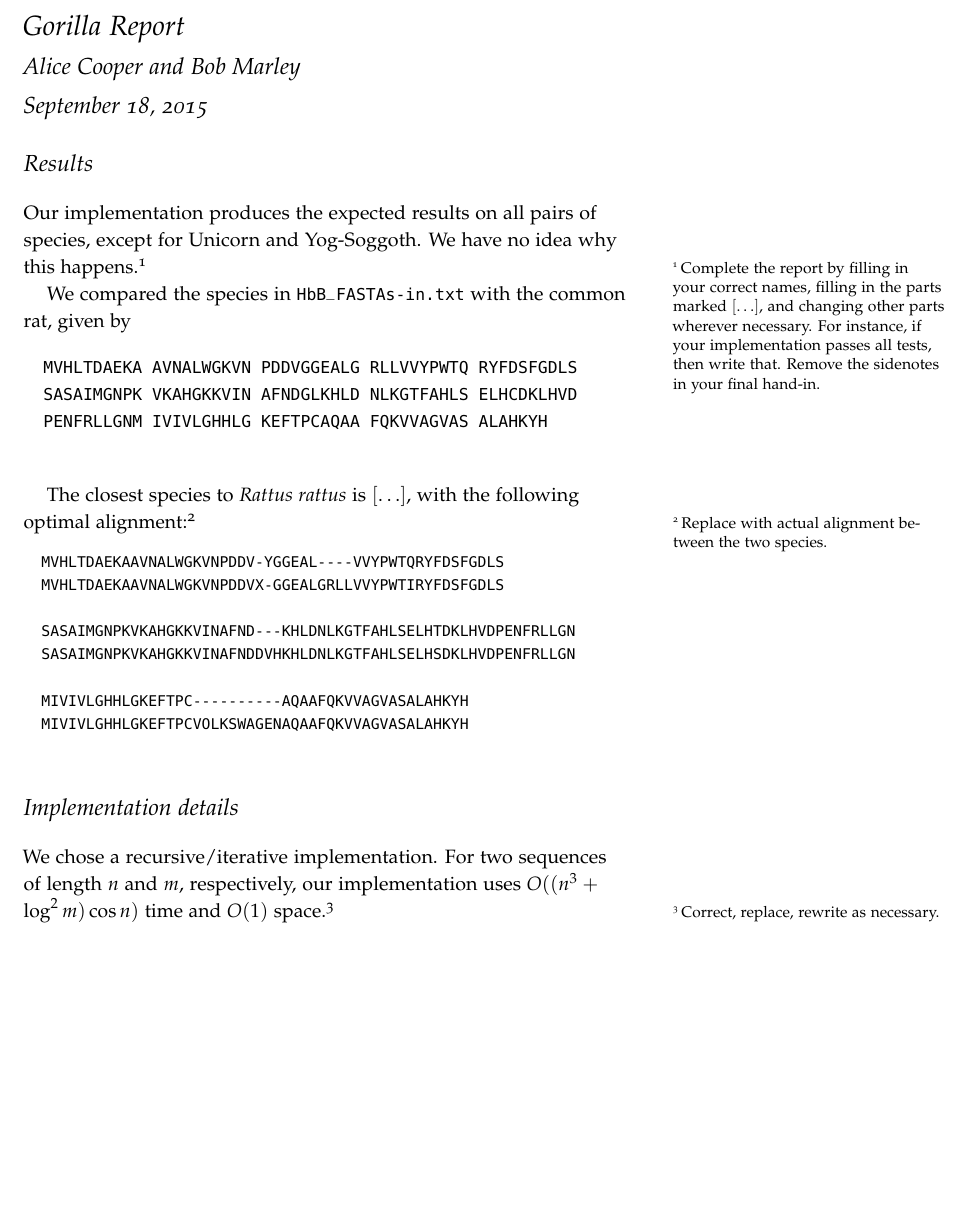
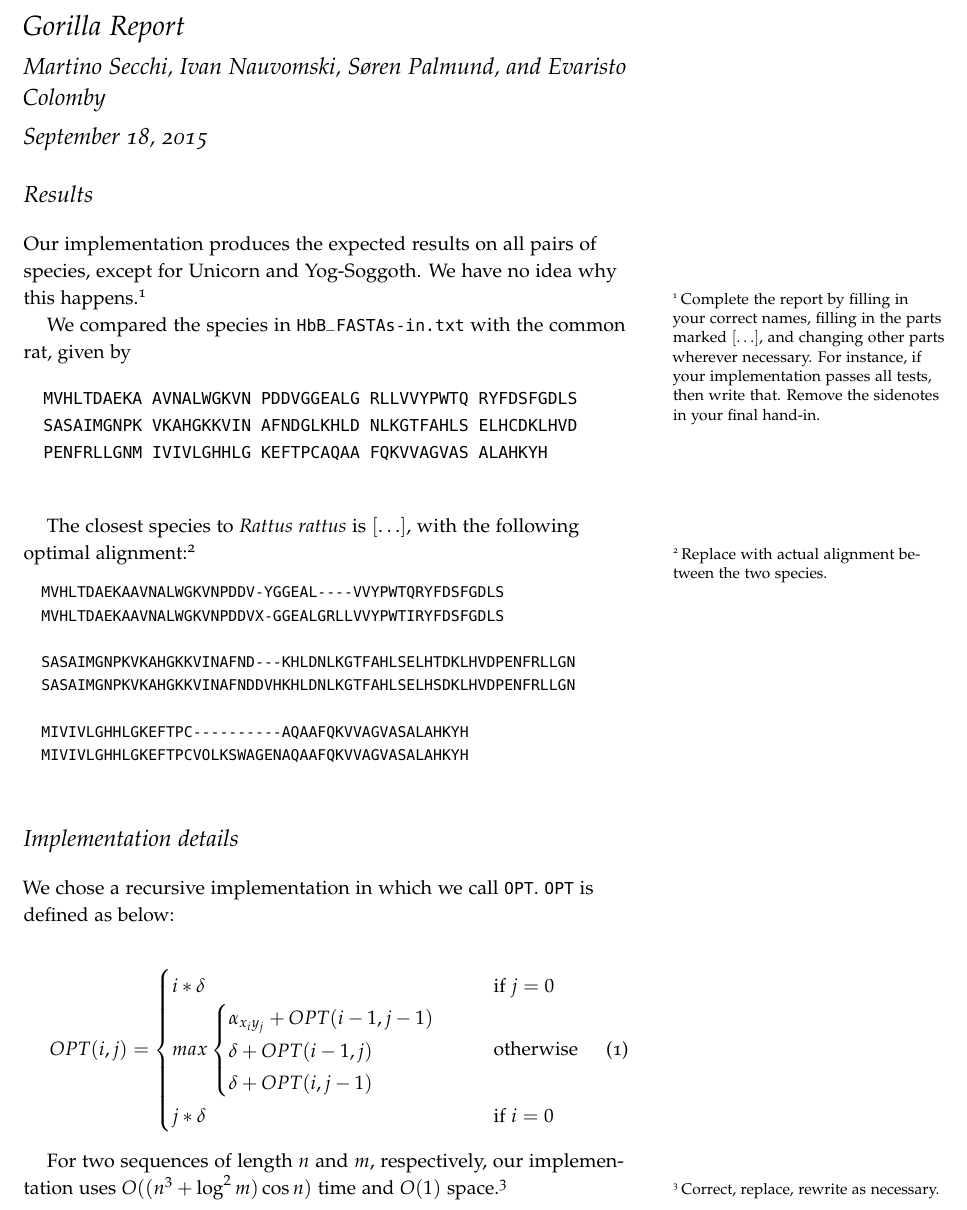
Before and after one commit to Miista/groupname, a LaTeX document (HandIn4/report.tex): part of the page, cut so that both start at the same text, the shorter picture padded with empty space. Compiled offline with pdfLaTeX.

Commit message:
GSC: begun work on report

```diff
--- a/HandIn4/report.tex
+++ b/HandIn4/report.tex
@@ -9,7 +9,7 @@
 
 
 \title{Gorilla Report}
-\author{Alice Cooper and Bob Marley}
+\author{Martino Secchi, Ivan Nauvomski, Søren Palmund, and Evaristo Colomby}
 
 \begin{document}
   \maketitle
@@ -55,7 +55,22 @@
 
   \section{Implementation details}
 
-  We chose a recursive/iterative implementation.
+  We chose a recursive implementation in which we call \verb+OPT+. \verb+OPT+ is defined as below:
+
+\begin{equation}
+   OPT(i,j) =
+  	\begin{cases}
+		i*\delta & \quad \text{if } j = 0\\
+		max	\begin{cases}
+				\alpha_{x_i y_j} + OPT(i-1, j-1)\\
+				\delta + OPT(i-1, j)\\
+				\delta + OPT(i, j-1)\\
+			\end{cases}
+		& \quad \text{otherwise}\\
+		j*\delta & \quad \text{if } i = 0\\
+	\end{cases}
+\end{equation}
+
   For two sequences of length $n$ and $m$, respectively, our implementation uses $O((n^3+\log^2 m)\cos n)$ time and
   $O(1)$ space.\sidenote{%
   Correct, replace, rewrite as necessary.}
```
